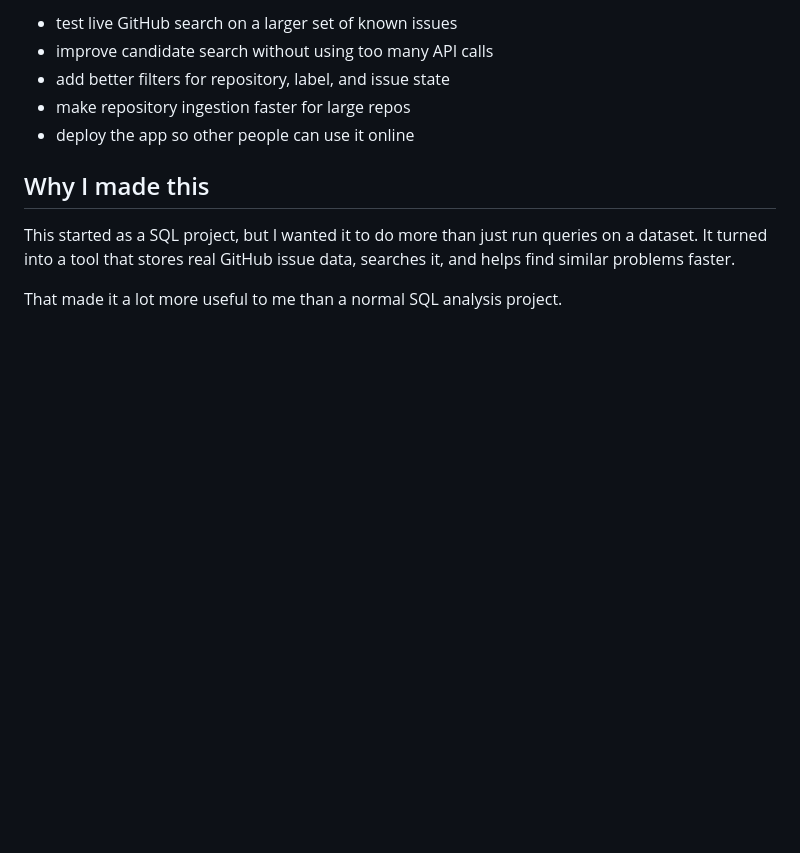
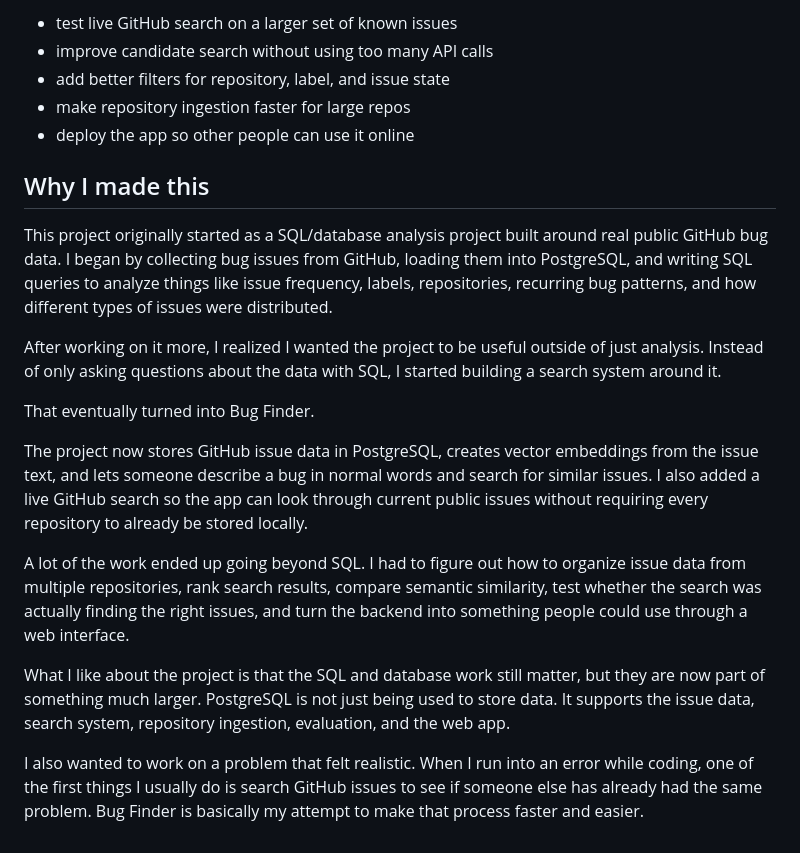
Before and after one commit to ryanleem/github-bug-finder, a Markdown page: README.md, the part around the change. Rendered like a GitHub page; blank space fills up the shorter version.

Commit message:
docs: expand project background

```diff
--- a/README.md
+++ b/README.md
@@ -178,6 +178,16 @@ For live GitHub search, set a GitHub token in your environment as `GITHUB_TOKEN`
 
 ## Why I made this
 
-This started as a SQL project, but I wanted it to do more than just run queries on a dataset. It turned into a tool that stores real GitHub issue data, searches it, and helps find similar problems faster.
+This project originally started as a SQL/database analysis project built around real public GitHub bug data. I began by collecting bug issues from GitHub, loading them into PostgreSQL, and writing SQL queries to analyze things like issue frequency, labels, repositories, recurring bug patterns, and how different types of issues were distributed.
 
-That made it a lot more useful to me than a normal SQL analysis project.
+After working on it more, I realized I wanted the project to be useful outside of just analysis. Instead of only asking questions about the data with SQL, I started building a search system around it.
+
+That eventually turned into Bug Finder.
+
+The project now stores GitHub issue data in PostgreSQL, creates vector embeddings from the issue text, and lets someone describe a bug in normal words and search for similar issues. I also added a live GitHub search so the app can look through current public issues without requiring every repository to already be stored locally.
+
+A lot of the work ended up going beyond SQL. I had to figure out how to organize issue data from multiple repositories, rank search results, compare semantic similarity, test whether the search was actually finding the right issues, and turn the backend into something people could use through a web interface.
+
+What I like about the project is that the SQL and database work still matter, but they are now part of something much larger. PostgreSQL is not just being used to store data. It supports the issue data, search system, repository ingestion, evaluation, and the web app.
+
+I also wanted to work on a problem that felt realistic. When I run into an error while coding, one of the first things I usually do is search GitHub issues to see if someone else has already had the same problem. Bug Finder is basically my attempt to make that process faster and easier.
```
